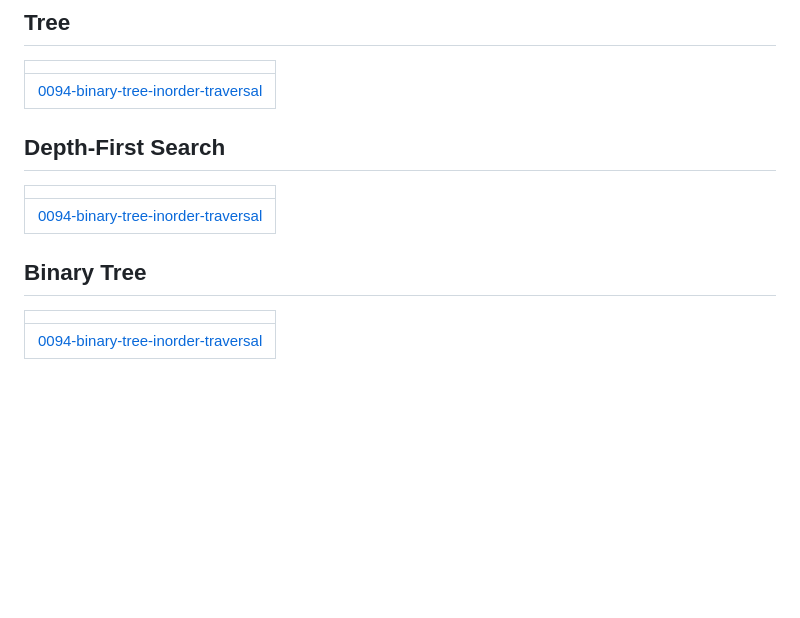
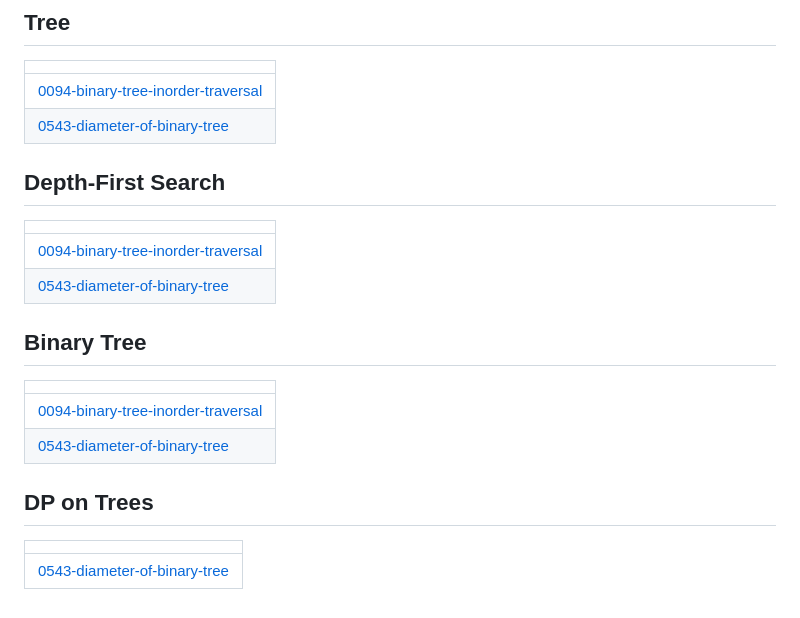
Before and after one commit to 48vineet/Problem-Solving, a Markdown page: README.md, the part around the change. GitHub-like rendering; blank space fills up the shorter version.

Commit message:
Update README - Topic Tags

```diff
--- a/README.md
+++ b/README.md
@@ -234,12 +234,19 @@ This repository is a personal collection of problem-solving exercises using Java
 |  |
 | ------- |
 | [0094-binary-tree-inorder-traversal](https://github.com/48vineet/Problem-Solving/tree/master/0094-binary-tree-inorder-traversal) |
+| [0543-diameter-of-binary-tree](https://github.com/48vineet/Problem-Solving/tree/master/0543-diameter-of-binary-tree) |
 ## Depth-First Search
 |  |
 | ------- |
 | [0094-binary-tree-inorder-traversal](https://github.com/48vineet/Problem-Solving/tree/master/0094-binary-tree-inorder-traversal) |
+| [0543-diameter-of-binary-tree](https://github.com/48vineet/Problem-Solving/tree/master/0543-diameter-of-binary-tree) |
 ## Binary Tree
 |  |
 | ------- |
 | [0094-binary-tree-inorder-traversal](https://github.com/48vineet/Problem-Solving/tree/master/0094-binary-tree-inorder-traversal) |
+| [0543-diameter-of-binary-tree](https://github.com/48vineet/Problem-Solving/tree/master/0543-diameter-of-binary-tree) |
+## DP on Trees
+|  |
+| ------- |
+| [0543-diameter-of-binary-tree](https://github.com/48vineet/Problem-Solving/tree/master/0543-diameter-of-binary-tree) |
 <!---LeetCode Topics End-->
```
